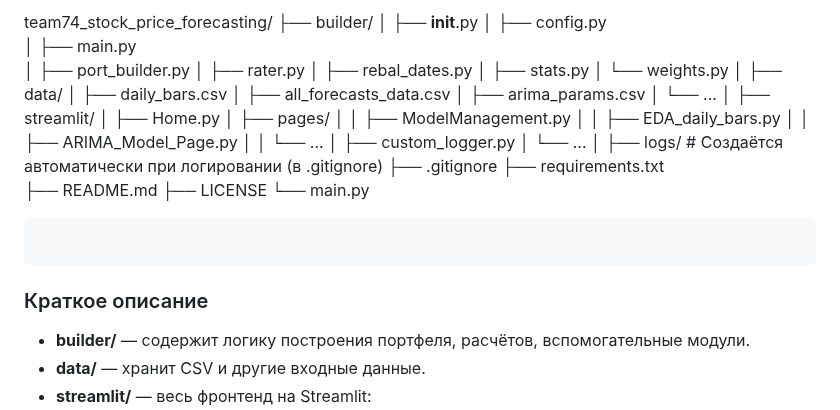
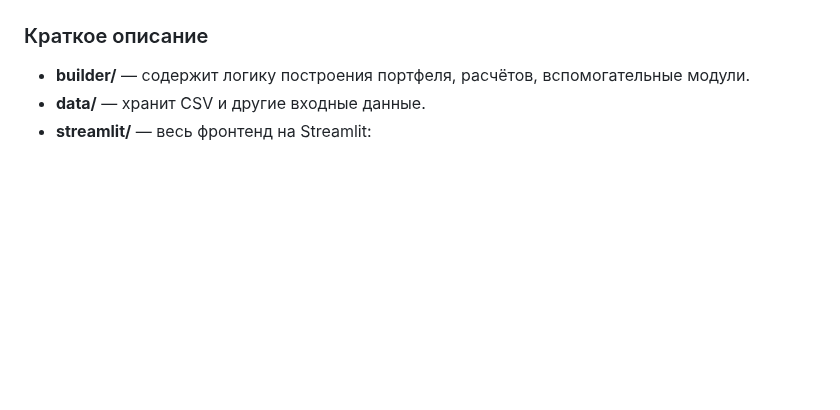
Before and after one commit to apukhaevaa/team74_stock_price_forecasting, a Markdown page: report.md, the part around one of its changes. Drawn GitHub-style; blank space fills up the shorter version.

````diff
--- a/report.md
+++ b/report.md
@@ -1,39 +2,5 @@
 
-team74_stock_price_forecasting/
-├── builder/
-│   ├── __init__.py
-│   ├── config.py
-│   ├── main.py
-│   ├── port_builder.py
-│   ├── rater.py
-│   ├── rebal_dates.py
-│   ├── stats.py
-│   └── weights.py
-│
-├── data/
-│   ├── daily_bars.csv
-│   ├── all_forecasts_data.csv
-│   ├── arima_params.csv
-│   └── ...
-│
-├── streamlit/
-│   ├── Home.py
-│   ├── pages/
-│   │   ├── ModelManagement.py
-│   │   ├── EDA_daily_bars.py
-│   │   ├── ARIMA_Model_Page.py
-│   │   └── ...
-│   ├── custom_logger.py
-│   └── ...
-│
-├── logs/                 # Создаётся автоматически при логировании (в .gitignore)
-├── .gitignore
-├── requirements.txt
-├── README.md
-├── LICENSE
-└── main.py
-```
-```
+
 
 ### Краткое описание
 
````
Also changed, not shown: other parts of report.md (+1 -0 lines).
